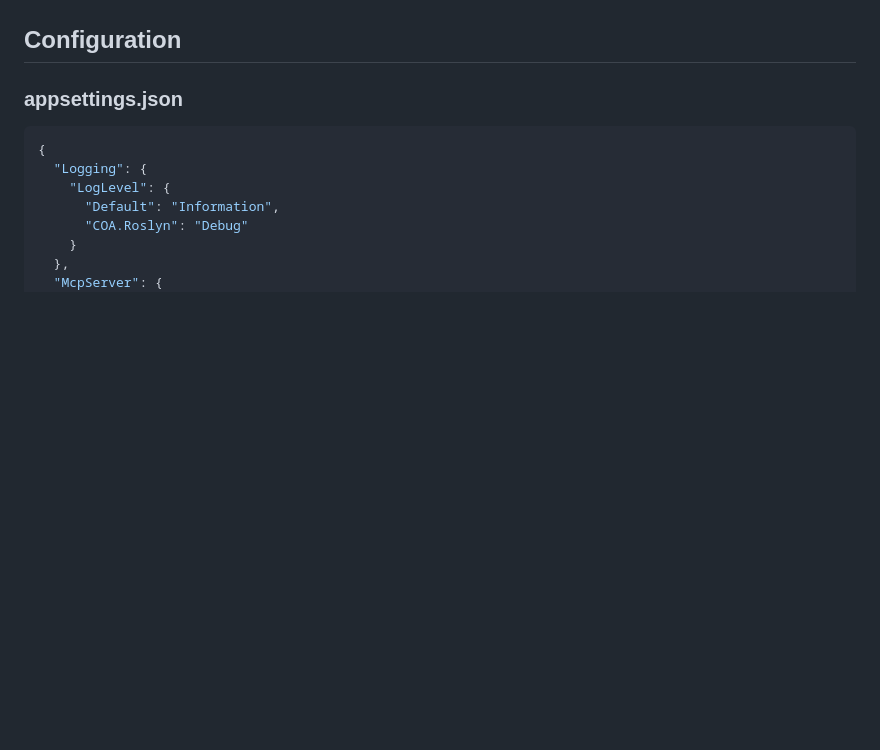
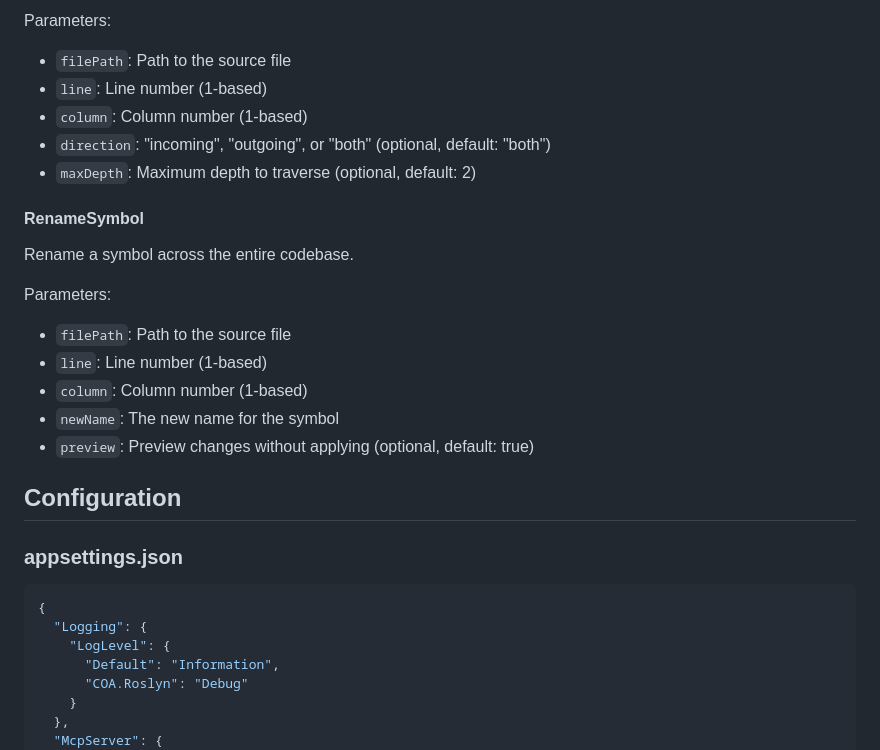
Before and after one commit to anortham/coa-codesearch-mcp, a Markdown page: README.md, the part around one of its changes. GitHub-like rendering; blank space fills up the shorter version.

```diff
--- a/README.md
+++ b/README.md
@@ -85,3 +121,19 @@ Parameters:
+Parameters:
+- `filePath`: Path to the source file
+- `line`: Line number (1-based)
+- `column`: Column number (1-based)
+- `direction`: "incoming", "outgoing", or "both" (optional, default: "both")
+- `maxDepth`: Maximum depth to traverse (optional, default: 2)
+
+#### RenameSymbol
+Rename a symbol across the entire codebase.
+
+Parameters:
+- `filePath`: Path to the source file
+- `line`: Line number (1-based)
+- `column`: Column number (1-based)
+- `newName`: The new name for the symbol
+- `preview`: Preview changes without applying (optional, default: true)
 
 ## Configuration
 
```
Also changed, not shown: other parts of README.md (+42 -6 lines).
